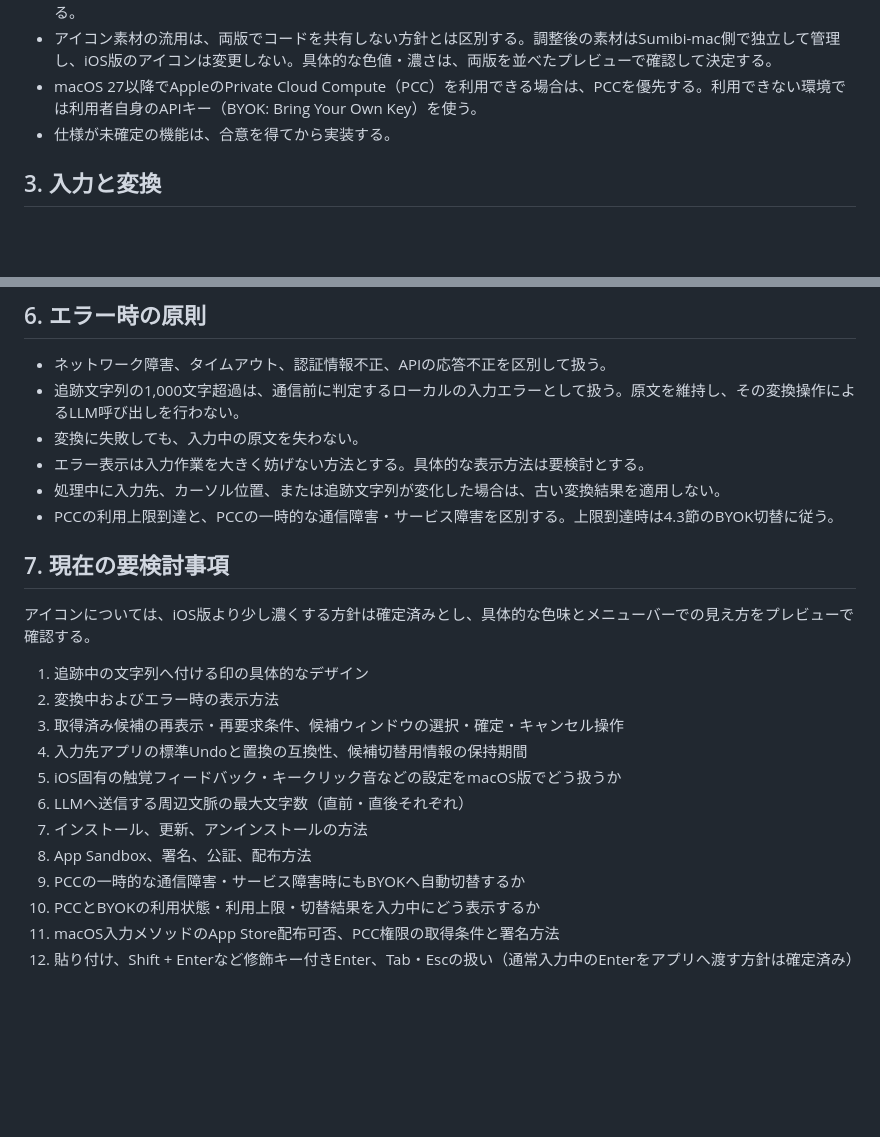
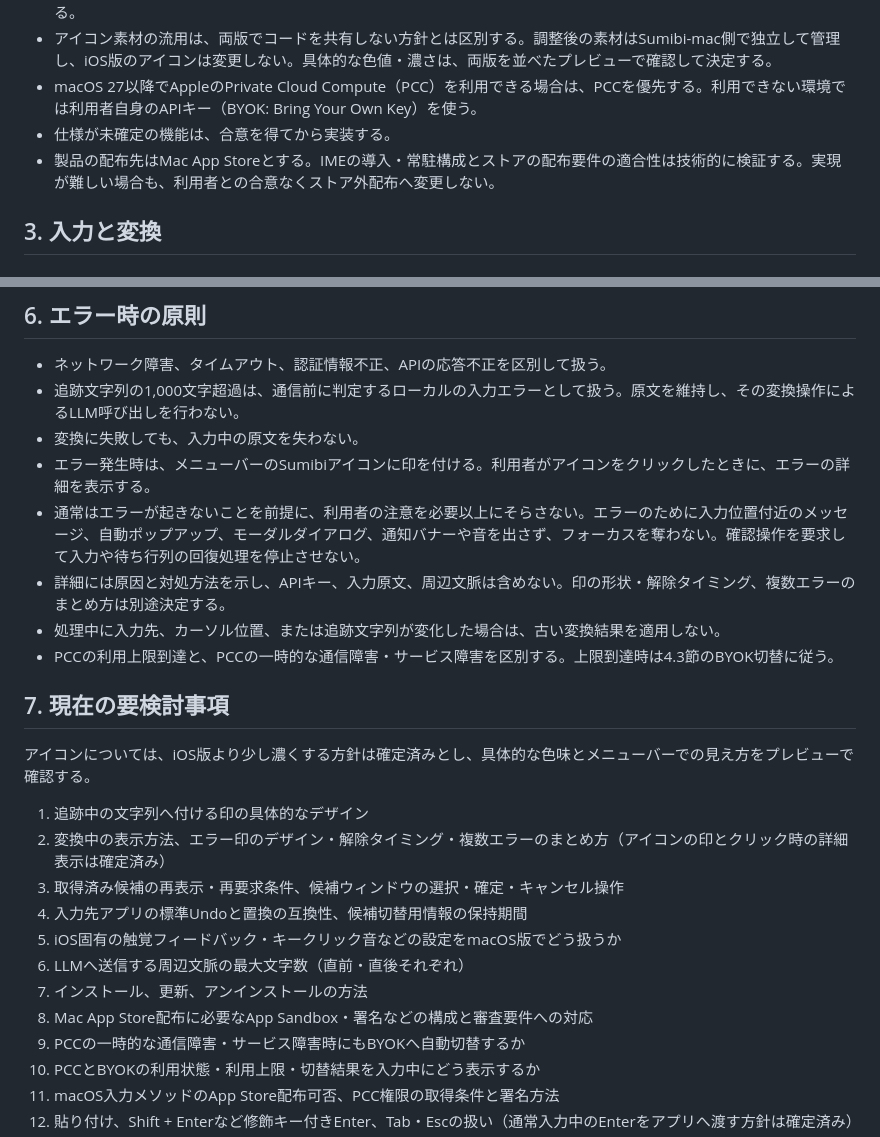
Before and after one commit to kiyoka/Sumibi-mac, a Markdown page: docs/SPEC.md, 2 parts joined by grey strips. Rendered like a GitHub page; blank space fills up the shorter version.

Commit message:
Specify menu bar errors and Mac App Store distribution

```diff
--- a/docs/SPEC.md
+++ b/docs/SPEC.md
@@ -30,6 +30,7 @@ iOS版のカスタムキーボードとは異なり、macOSの入力メソッド
 - アイコン素材の流用は、両版でコードを共有しない方針とは区別する。調整後の素材はSumibi-mac側で独立して管理し、iOS版のアイコンは変更しない。具体的な色値・濃さは、両版を並べたプレビューで確認して決定する。
 - macOS 27以降でAppleのPrivate Cloud Compute（PCC）を利用できる場合は、PCCを優先する。利用できない環境では利用者自身のAPIキー（BYOK: Bring Your Own Key）を使う。
 - 仕様が未確定の機能は、合意を得てから実装する。
+- 製品の配布先はMac App Storeとする。IMEの導入・常駐構成とストアの配布要件の適合性は技術的に検証する。実現が難しい場合も、利用者との合意なくストア外配布へ変更しない。
 
 ## 3. 入力と変換
 
@@ -153,7 +154,9 @@ Appleの現行資料では、PCCの本番利用は要件を満たす開発者の
 - ネットワーク障害、タイムアウト、認証情報不正、APIの応答不正を区別して扱う。
 - 追跡文字列の1,000文字超過は、通信前に判定するローカルの入力エラーとして扱う。原文を維持し、その変換操作によるLLM呼び出しを行わない。
 - 変換に失敗しても、入力中の原文を失わない。
-- エラー表示は入力作業を大きく妨げない方法とする。具体的な表示方法は要検討とする。
+- エラー発生時は、メニューバーのSumibiアイコンに印を付ける。利用者がアイコンをクリックしたときに、エラーの詳細を表示する。
+- 通常はエラーが起きないことを前提に、利用者の注意を必要以上にそらさない。エラーのために入力位置付近のメッセージ、自動ポップアップ、モーダルダイアログ、通知バナーや音を出さず、フォーカスを奪わない。確認操作を要求して入力や待ち行列の回復処理を停止させない。
+- 詳細には原因と対処方法を示し、APIキー、入力原文、周辺文脈は含めない。印の形状・解除タイミング、複数エラーのまとめ方は別途決定する。
 - 処理中に入力先、カーソル位置、または追跡文字列が変化した場合は、古い変換結果を適用しない。
 - PCCの利用上限到達と、PCCの一時的な通信障害・サービス障害を区別する。上限到達時は4.3節のBYOK切替に従う。
 
@@ -162,13 +165,13 @@ Appleの現行資料では、PCCの本番利用は要件を満たす開発者の
 アイコンについては、iOS版より少し濃くする方針は確定済みとし、具体的な色味とメニューバーでの見え方をプレビューで確認する。
 
 1. 追跡中の文字列へ付ける印の具体的なデザイン
-2. 変換中およびエラー時の表示方法
+2. 変換中の表示方法、エラー印のデザイン・解除タイミング・複数エラーのまとめ方（アイコンの印とクリック時の詳細表示は確定済み）
 3. 取得済み候補の再表示・再要求条件、候補ウィンドウの選択・確定・キャンセル操作
 4. 入力先アプリの標準Undoと置換の互換性、候補切替用情報の保持期間
 5. iOS固有の触覚フィードバック・キークリック音などの設定をmacOS版でどう扱うか
 6. LLMへ送信する周辺文脈の最大文字数（直前・直後それぞれ）
 7. インストール、更新、アンインストールの方法
-8. App Sandbox、署名、公証、配布方法
+8. Mac App Store配布に必要なApp Sandbox・署名などの構成と審査要件への対応
 9. PCCの一時的な通信障害・サービス障害時にもBYOKへ自動切替するか
 10. PCCとBYOKの利用状態・利用上限・切替結果を入力中にどう表示するか
 11. macOS入力メソッドのApp Store配布可否、PCC権限の取得条件と署名方法
```
Also changed, not shown: docs/TECHNICAL_OVERVIEW.md (+4 -2 lines).
